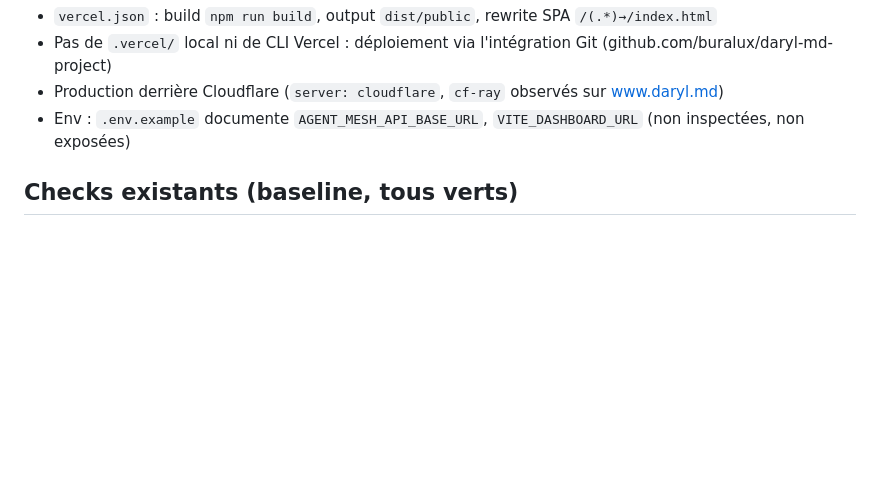
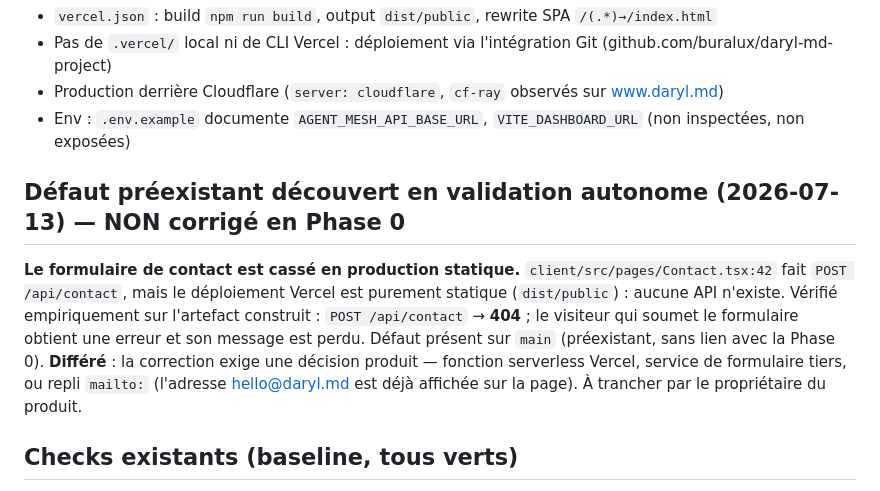
Before and after one commit to buralux/daryl-md-project, a Markdown page: docs/website/PHASE_0_BASELINE.md, the part around the change. GitHub-like rendering; blank space fills up the shorter version.

Commit message:
docs(phase-0): record pre-existing contact form defect found in autonomous validation
POST /api/contact returns 404 on the static Vercel deployment (no backend).
Pre-existing on main; deferred — requires a product decision (serverless
function, form service, or mailto fallback).

Co-Authored-By: Claude Opus 4.8 <noreply@anthropic.com>

```diff
--- a/docs/website/PHASE_0_BASELINE.md
+++ b/docs/website/PHASE_0_BASELINE.md
@@ -72,6 +72,16 @@ contenu de `/home` (choix SEO délibéré, commenté dans `script/prerender.ts`)
 - Env : `.env.example` documente `AGENT_MESH_API_BASE_URL`, `VITE_DASHBOARD_URL` (non inspectées,
   non exposées)
 
+## Défaut préexistant découvert en validation autonome (2026-07-13) — NON corrigé en Phase 0
+
+**Le formulaire de contact est cassé en production statique.** `client/src/pages/Contact.tsx:42`
+fait `POST /api/contact`, mais le déploiement Vercel est purement statique (`dist/public`) : aucune
+API n'existe. Vérifié empiriquement sur l'artefact construit : `POST /api/contact` → **404** ; le
+visiteur qui soumet le formulaire obtient une erreur et son message est perdu. Défaut présent sur
+`main` (préexistant, sans lien avec la Phase 0). **Différé** : la correction exige une décision
+produit — fonction serverless Vercel, service de formulaire tiers, ou repli `mailto:` (l'adresse
+hello@daryl.md est déjà affichée sur la page). À trancher par le propriétaire du produit.
+
 ## Checks existants (baseline, tous verts)
 - `npm run check` (tsc) : ✓ · `npm run check:i18n` : ✓ · `npm run build` : ✓
 - Aucun test unitaire/e2e configuré dans ce dépôt (fait, pas un reproche — noté pour les phases futures)
```
